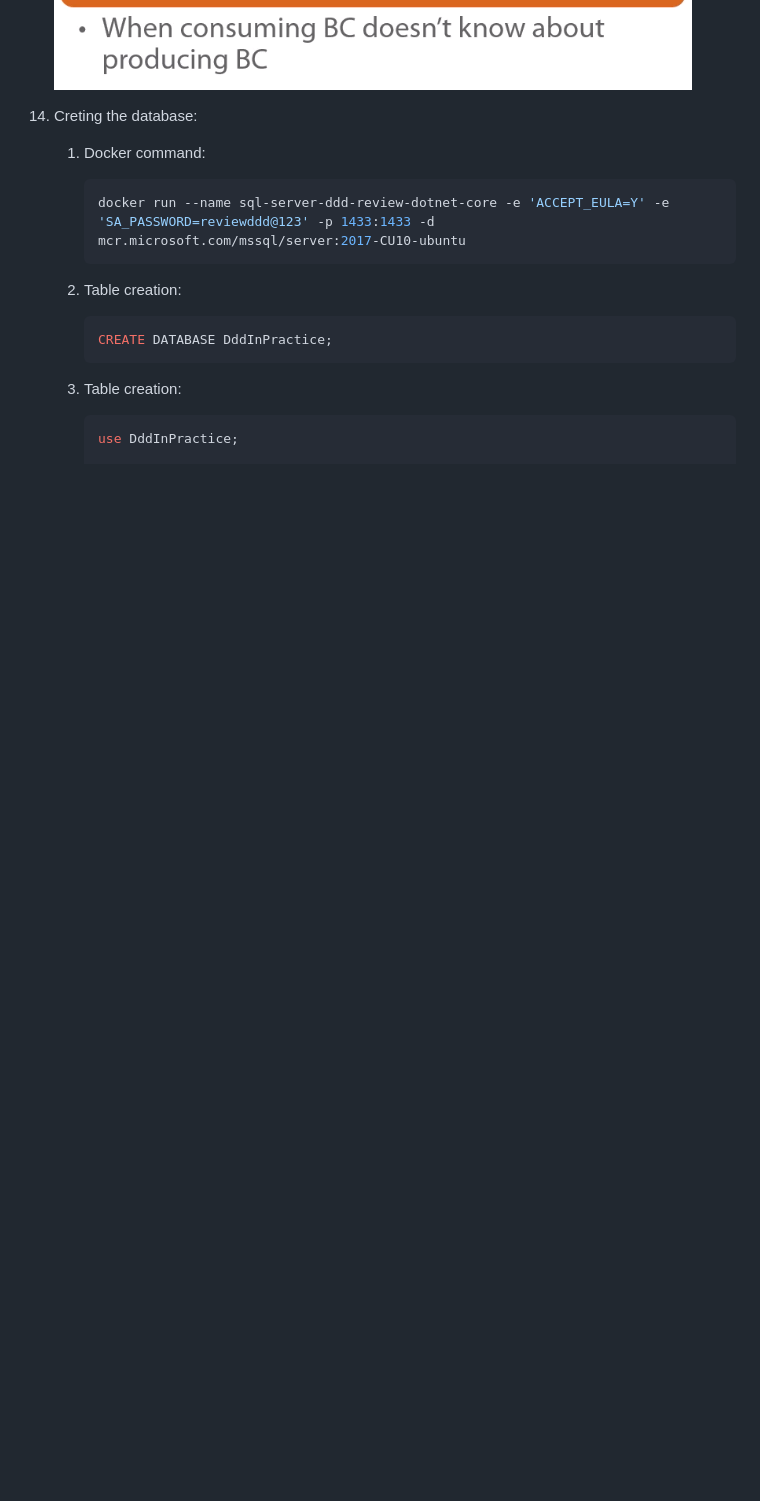
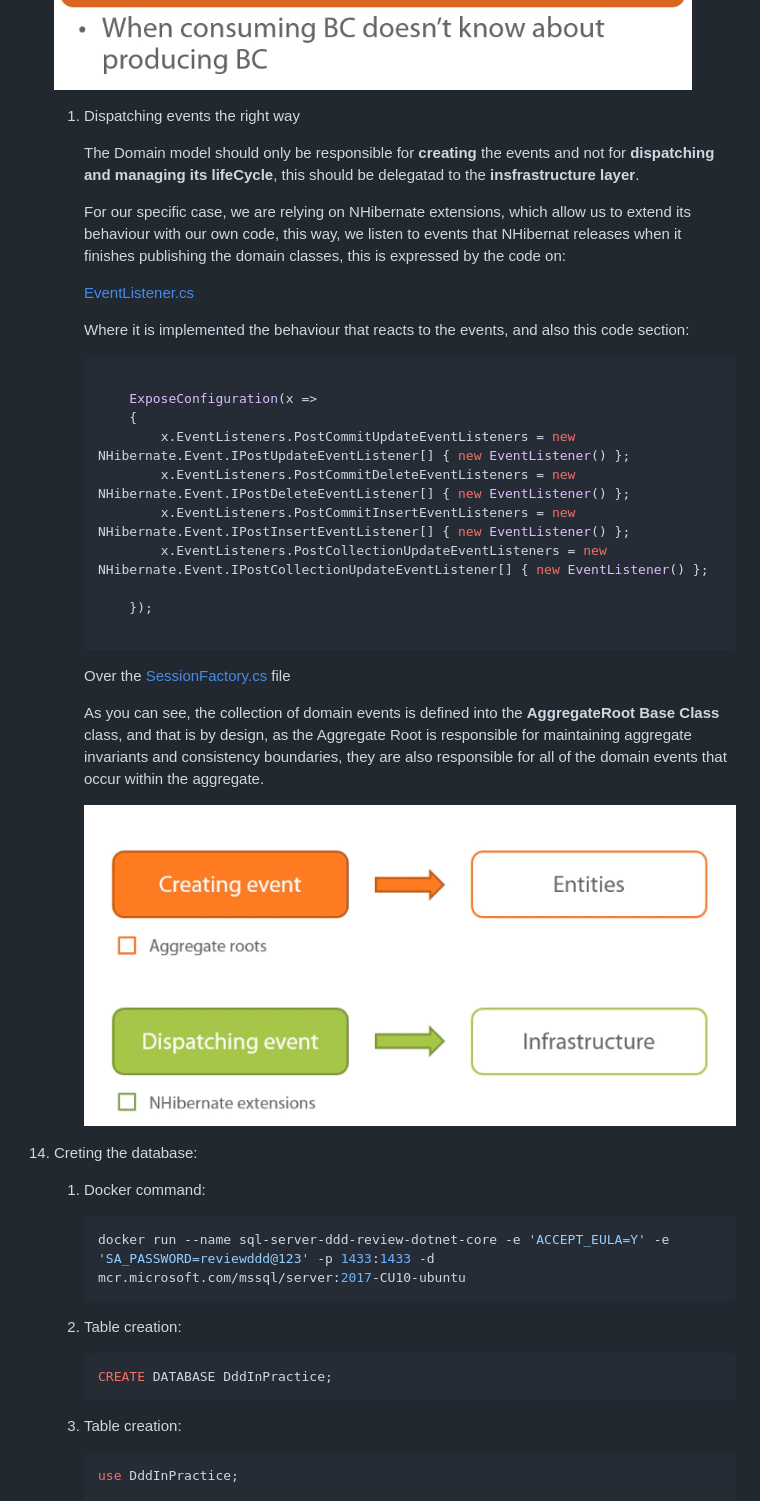
Before and after one commit to Heucles/ddd-review-dot-net-core, a Markdown page: README.md, the part around the change. Drawn GitHub-style; pictures changed too: README-REFs/dispatching-events.png (added); blank space fills up the shorter version.

Commit message:
Added explanation about the correct way of dispatching events

````diff
--- a/README.md
+++ b/README.md
@@ -98,6 +98,37 @@ This is project for me to review main DDD concepts and to practice .Net Core
     ![alt text][domain-event-guideline-2]
 
     [domain-event-guideline-2]: README-REFs/domain-event-guideline-2.png
+
+    1. Dispatching events the right way
+
+        The Domain model should only be responsible for **creating** the events and not for  **dispatching and managing its lifeCycle**, this should be delegatad to the **insfrastructure layer**.
+
+        For our specific case, we are relying on NHibernate extensions, which allow us to extend its behaviour with our own code, this way, we listen to events that NHibernat releases when it finishes publishing the domain classes, this is expressed by the code on:
+
+        [EventListener.cs](path%20with%20spaces/other_file.md)
+
+        Where it is implemented the behaviour that reacts to the events, and also this code section:
+
+        ```Csharp
+
+            ExposeConfiguration(x =>
+            {
+                x.EventListeners.PostCommitUpdateEventListeners = new NHibernate.Event.IPostUpdateEventListener[] { new EventListener() };
+                x.EventListeners.PostCommitDeleteEventListeners = new NHibernate.Event.IPostDeleteEventListener[] { new EventListener() };
+                x.EventListeners.PostCommitInsertEventListeners = new NHibernate.Event.IPostInsertEventListener[] { new EventListener() };
+                x.EventListeners.PostCollectionUpdateEventListeners = new NHibernate.Event.IPostCollectionUpdateEventListener[] { new EventListener() };
+
+            });
+
+        ```
+
+        Over the [SessionFactory.cs](path%20with%20spaces/other_file.md) file
+
+        As you can see, the collection of domain events is defined into the **AggregateRoot Base Class** class, and that is by design, as the Aggregate Root is responsible for maintaining aggregate invariants and consistency boundaries, they are also responsible for all of the domain events that occur within the aggregate.
+
+        ![alt text][dispatching-events]
+
+        [dispatching-events]: README-REFs/dispatching-events.png
 
 
 9. Creting the database:
````
